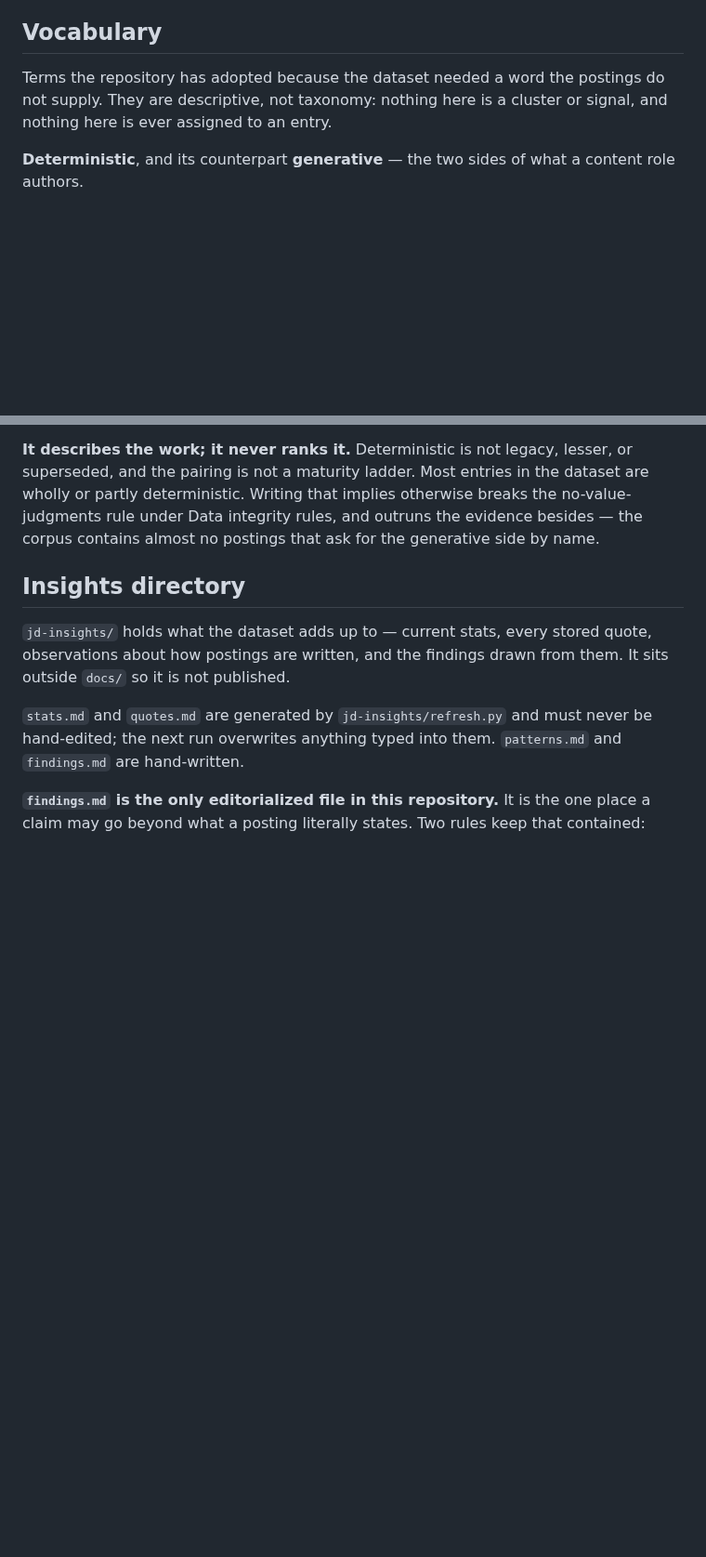
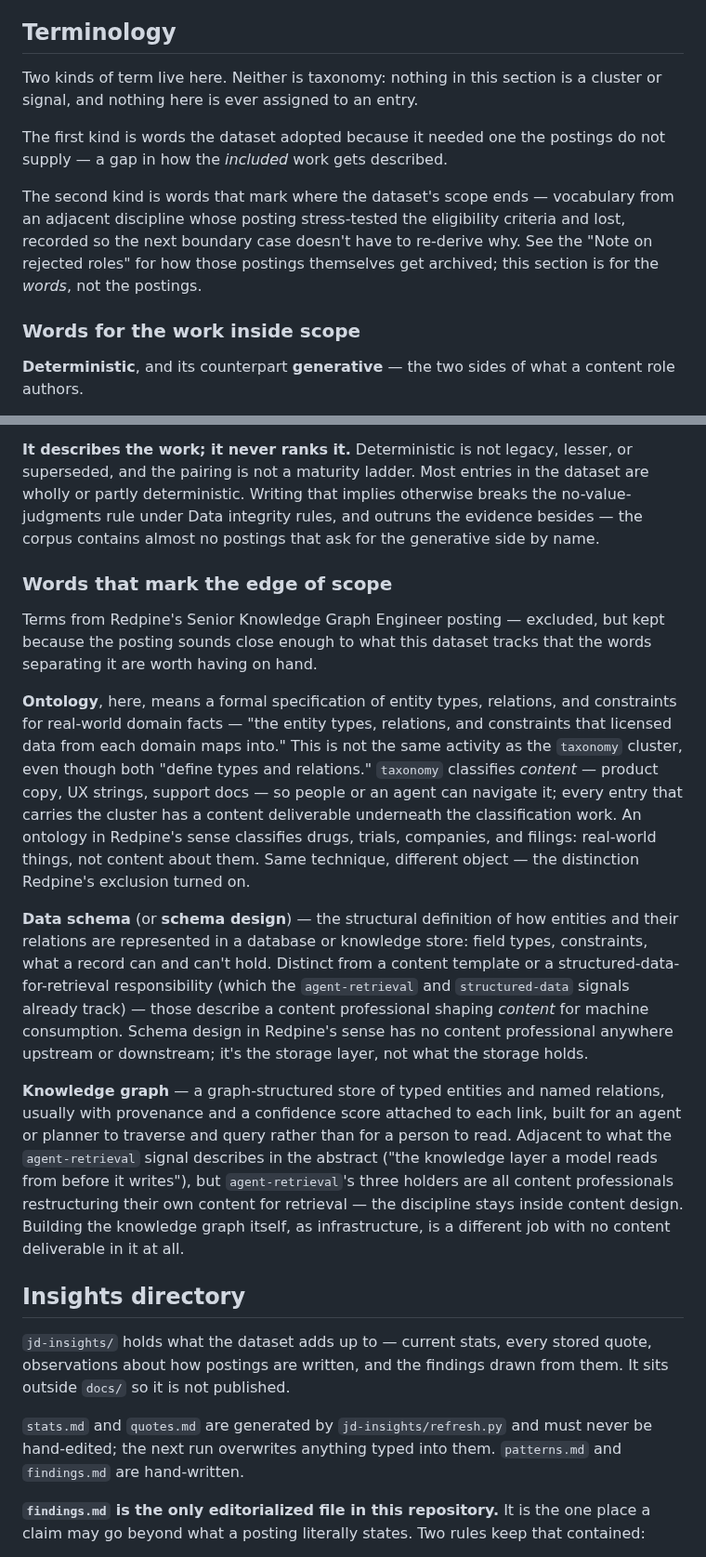
Before and after one commit to bertinoco/bco-signals, a Markdown page: CLAUDE.md, 2 parts joined by grey strips. Shown at 93% size. Drawn GitHub-style; blank space fills up the shorter version.

```diff
--- a/CLAUDE.md
+++ b/CLAUDE.md
@@ -454,11 +454,21 @@ visible scrollbar to hint at it (macOS renders overlay-style scrollbars).
 Fixed by making the probe's padding match the CSS exactly instead of
 approximating it.
 
-## Vocabulary
+## Terminology
 
-Terms the repository has adopted because the dataset needed a word the
-postings do not supply. They are descriptive, not taxonomy: nothing here is a
-cluster or signal, and nothing here is ever assigned to an entry.
+Two kinds of term live here. Neither is taxonomy: nothing in this section is
+a cluster or signal, and nothing here is ever assigned to an entry.
+
+The first kind is words the dataset adopted because it needed one the
+postings do not supply — a gap in how the *included* work gets described.
+
+The second kind is words that mark where the dataset's scope ends — vocabulary
+from an adjacent discipline whose posting stress-tested the eligibility
+criteria and lost, recorded so the next boundary case doesn't have to
+re-derive why. See the "Note on rejected roles" for how those postings
+themselves get archived; this section is for the *words*, not the postings.
+
+### Words for the work inside scope
 
 **Deterministic**, and its counterpart **generative** — the two sides of what
 a content role authors.
@@ -482,6 +492,43 @@ in the dataset are wholly or partly deterministic. Writing that implies
 otherwise breaks the no-value-judgments rule under Data integrity rules, and
 outruns the evidence besides — the corpus contains almost no postings that
 ask for the generative side by name.
+
+### Words that mark the edge of scope
+
+Terms from Redpine's Senior Knowledge Graph Engineer posting — excluded, but
+kept because the posting sounds close enough to what this dataset tracks
+that the words separating it are worth having on hand.
+
+**Ontology**, here, means a formal specification of entity types, relations,
+and constraints for real-world domain facts — "the entity types, relations,
+and constraints that licensed data from each domain maps into." This is not
+the same activity as the `taxonomy` cluster, even though both "define types
+and relations." `taxonomy` classifies *content* — product copy, UX strings,
+support docs — so people or an agent can navigate it; every entry that
+carries the cluster has a content deliverable underneath the classification
+work. An ontology in Redpine's sense classifies drugs, trials, companies, and
+filings: real-world things, not content about them. Same technique, different
+object — the distinction Redpine's exclusion turned on.
+
+**Data schema** (or **schema design**) — the structural definition of how
+entities and their relations are represented in a database or knowledge
+store: field types, constraints, what a record can and can't hold. Distinct
+from a content template or a structured-data-for-retrieval responsibility
+(which the `agent-retrieval` and `structured-data` signals already track) —
+those describe a content professional shaping *content* for machine
+consumption. Schema design in Redpine's sense has no content professional
+anywhere upstream or downstream; it's the storage layer, not what the
+storage holds.
+
+**Knowledge graph** — a graph-structured store of typed entities and named
+relations, usually with provenance and a confidence score attached to each
+link, built for an agent or planner to traverse and query rather than for a
+person to read. Adjacent to what the `agent-retrieval` signal describes in
+the abstract ("the knowledge layer a model reads from before it writes"), but
+`agent-retrieval`'s three holders are all content professionals restructuring
+their own content for retrieval — the discipline stays inside content design.
+Building the knowledge graph itself, as infrastructure, is a different job
+with no content deliverable in it at all.
 
 ## Insights directory
 
```
Also changed, not shown: jd-insights/findings.md (+45 -1 lines), jd-source/redpine-senior-knowledge-graph-engineer.md (added, +108 -0 lines).
